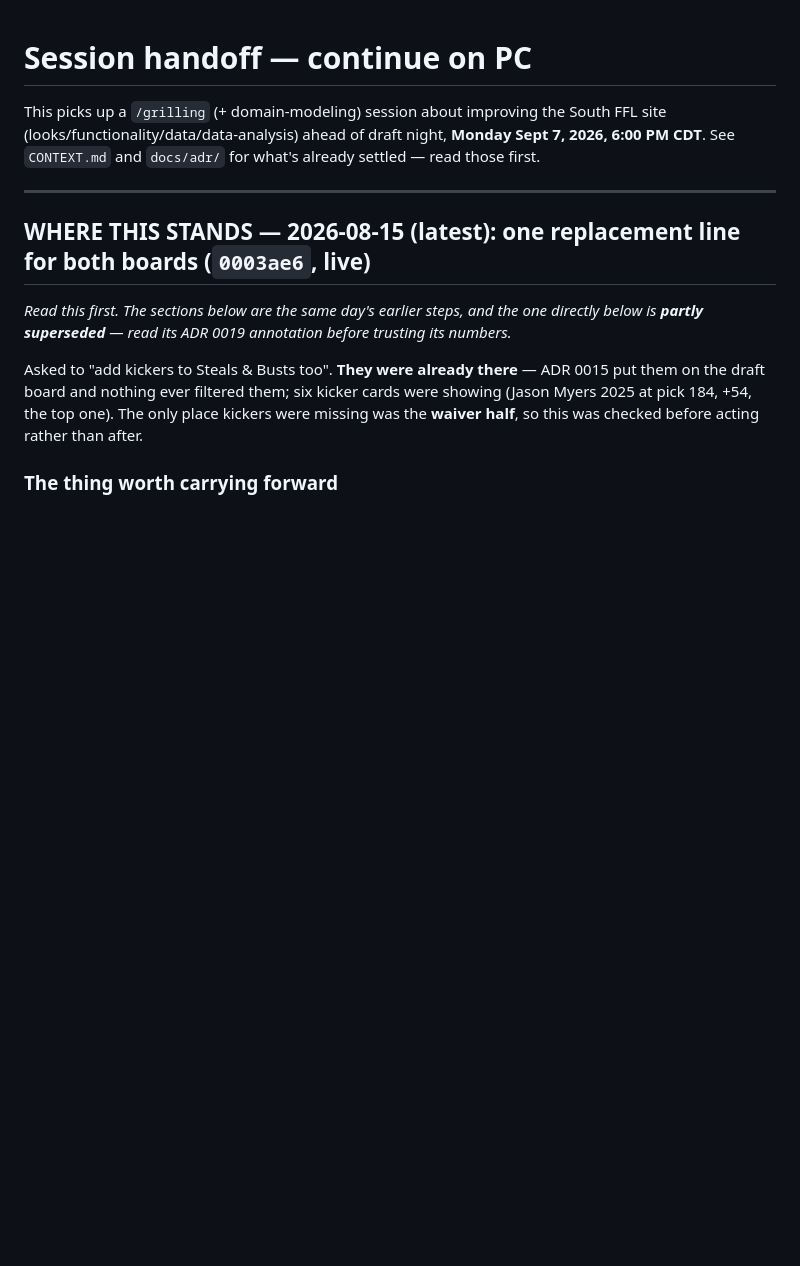
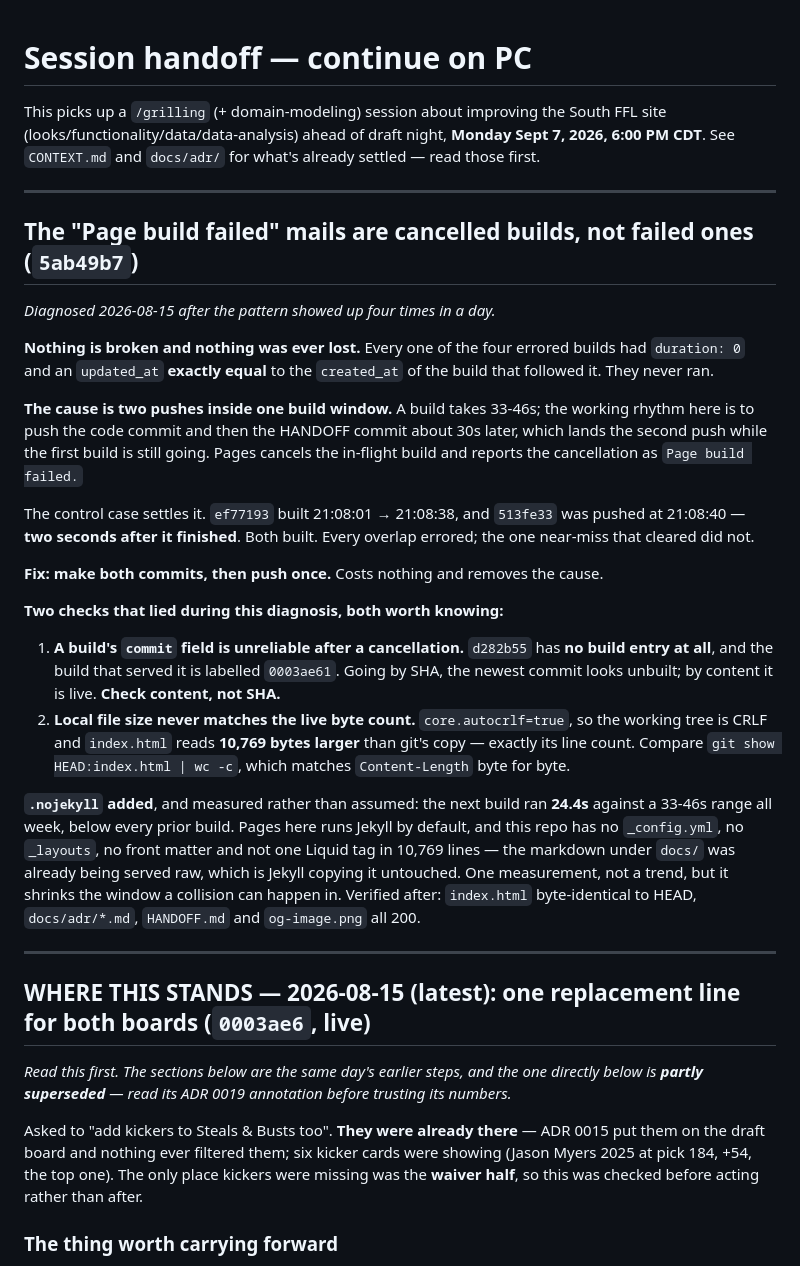
Before and after one commit to tslytle/south-ffl, a Markdown page: HANDOFF.md, the part around the change. GitHub-like rendering; blank space fills up the shorter version.

Commit message:
Record what the build failures actually were
Co-Authored-By: Claude Opus 5 <noreply@anthropic.com>

```diff
--- a/HANDOFF.md
+++ b/HANDOFF.md
@@ -3,6 +3,42 @@
 This picks up a `/grilling` (+ domain-modeling) session about improving the South FFL site
 (looks/functionality/data/data-analysis) ahead of draft night, **Monday Sept 7, 2026, 6:00 PM CDT**.
 See `CONTEXT.md` and `docs/adr/` for what's already settled — read those first.
+
+---
+
+## The "Page build failed" mails are cancelled builds, not failed ones (`5ab49b7`)
+*Diagnosed 2026-08-15 after the pattern showed up four times in a day.*
+
+**Nothing is broken and nothing was ever lost.** Every one of the four errored builds had
+`duration: 0` and an `updated_at` **exactly equal** to the `created_at` of the build that followed
+it. They never ran.
+
+**The cause is two pushes inside one build window.** A build takes 33-46s; the working rhythm here
+is to push the code commit and then the HANDOFF commit about 30s later, which lands the second
+push while the first build is still going. Pages cancels the in-flight build and reports the
+cancellation as `Page build failed.`
+
+The control case settles it. `ef77193` built 21:08:01 → 21:08:38, and `513fe33` was pushed at
+21:08:40 — **two seconds after it finished**. Both built. Every overlap errored; the one near-miss
+that cleared did not.
+
+**Fix: make both commits, then push once.** Costs nothing and removes the cause.
+
+**Two checks that lied during this diagnosis, both worth knowing:**
+
+1. **A build's `commit` field is unreliable after a cancellation.** `d282b55` has **no build entry
+   at all**, and the build that served it is labelled `0003ae61`. Going by SHA, the newest commit
+   looks unbuilt; by content it is live. **Check content, not SHA.**
+2. **Local file size never matches the live byte count.** `core.autocrlf=true`, so the working tree
+   is CRLF and `index.html` reads **10,769 bytes larger** than git's copy — exactly its line count.
+   Compare `git show HEAD:index.html | wc -c`, which matches `Content-Length` byte for byte.
+
+**`.nojekyll` added**, and measured rather than assumed: the next build ran **24.4s** against a
+33-46s range all week, below every prior build. Pages here runs Jekyll by default, and this repo
+has no `_config.yml`, no `_layouts`, no front matter and not one Liquid tag in 10,769 lines — the
+markdown under `docs/` was already being served raw, which is Jekyll copying it untouched. One
+measurement, not a trend, but it shrinks the window a collision can happen in. Verified after:
+`index.html` byte-identical to HEAD, `docs/adr/*.md`, `HANDOFF.md` and `og-image.png` all 200.
 
 ---
 
```
